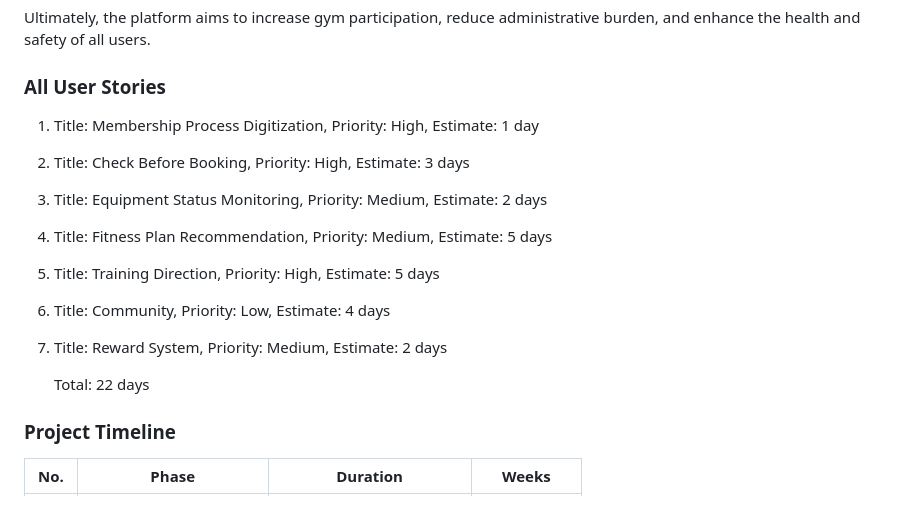
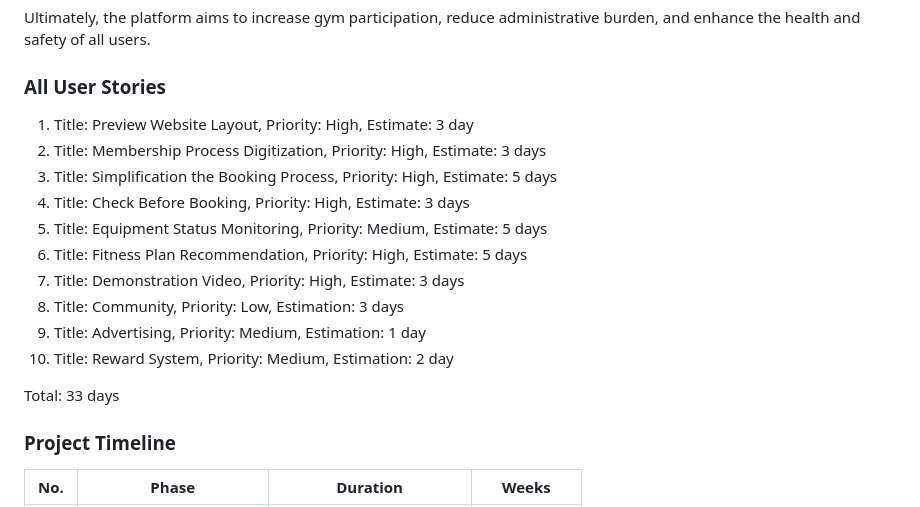
Before and after one commit to Xirui-Huang/CP3407-Project, a Markdown page: README.md, the part around one of its changes. Drawn GitHub-style.

```diff
--- a/README.md
+++ b/README.md
@@ -34,15 +34,18 @@ Ultimately, the platform aims to increase gym participation, reduce administrati
 
 ### All User Stories
 
-1. Title: Membership Process Digitization, Priority: High, Estimate: 1 day
-2. Title: Check Before Booking, Priority: High, Estimate: 3 days
-3. Title: Equipment Status Monitoring, Priority: Medium, Estimate: 2 days
-4. Title: Fitness Plan Recommendation, Priority: Medium, Estimate: 5 days
-5. Title: Training Direction, Priority: High, Estimate: 5 days
-6. Title: Community, Priority: Low, Estimate: 4 days
-7. Title: Reward System, Priority: Medium, Estimate: 2 days
+1. Title: Preview Website Layout, Priority: High, Estimate: 3 day
+2. Title: Membership Process Digitization, Priority: High, Estimate: 3 days
+3. Title: Simplification the Booking Process, Priority: High, Estimate: 5 days
+4. Title: Check Before Booking, Priority: High, Estimate: 3 days
+5. Title: Equipment Status Monitoring, Priority: Medium, Estimate: 5 days
+6. Title: Fitness Plan Recommendation, Priority: High, Estimate: 5 days
+7. Title: Demonstration Video, Priority: High, Estimate: 3 days
+8. Title: Community, Priority: Low, Estimation: 3 days
+9. Title: Advertising, Priority: Medium, Estimation: 1 day
+10. Title: Reward System, Priority: Medium, Estimation: 2 day
 
-   Total: 22 days
+   Total: 33 days
 
 ### Project Timeline
 
```
Also changed, not shown: other parts of README.md (+38 -16 lines).
